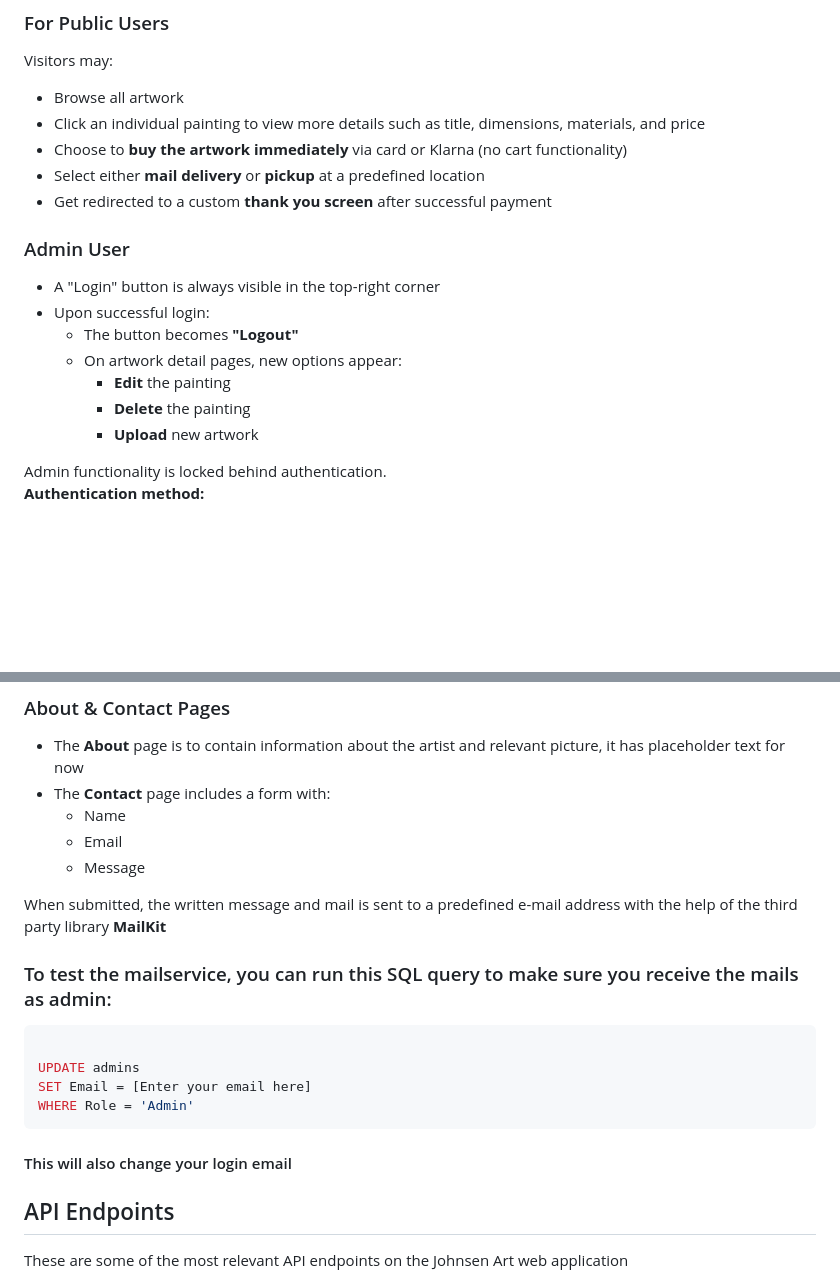
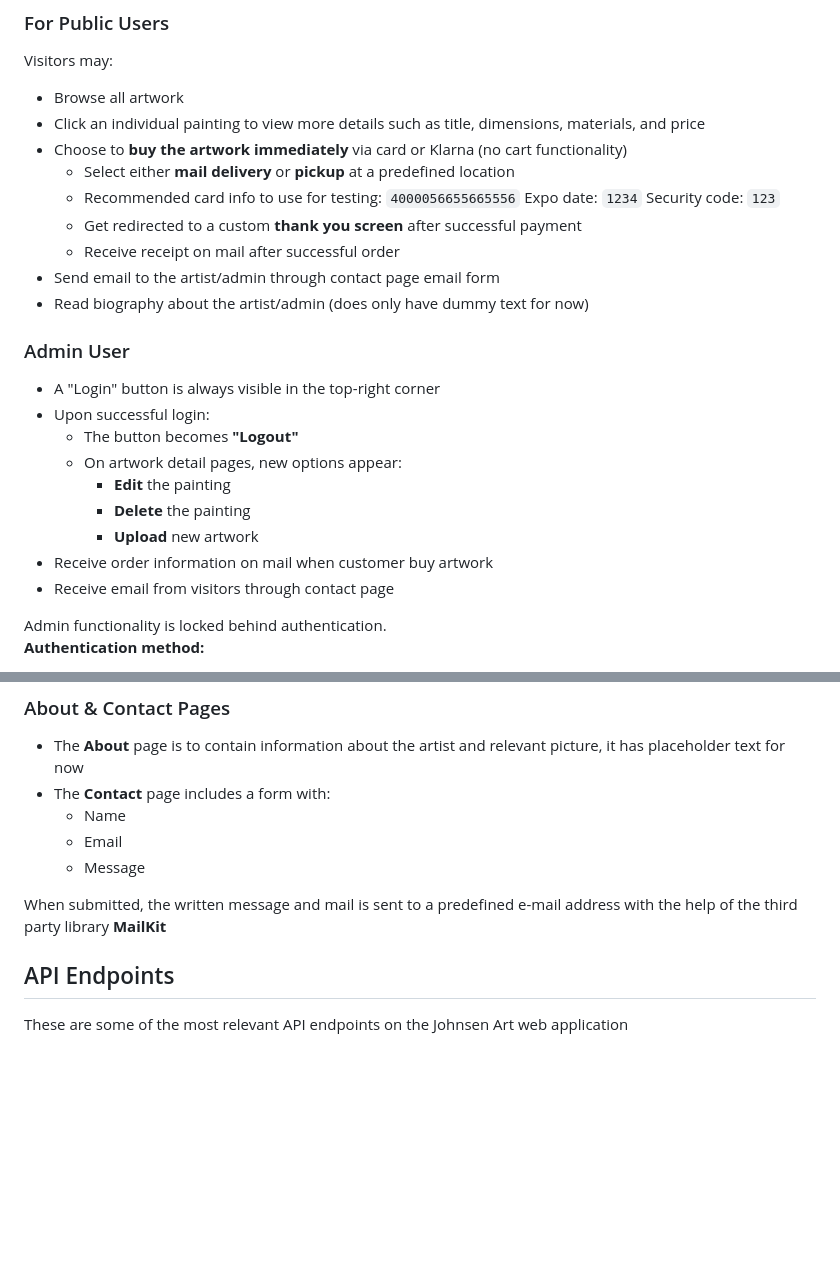
Before and after one commit to SaveJohn/JohnsenArt__Final_School_Assignment, a Markdown page: README.md, 2 parts joined by grey strips. GitHub-like rendering; blank space fills up the shorter version.

Commit message:
A few more points added to For Public Users and Admin User

````diff
--- a/README.md
+++ b/README.md
@@ -173,8 +173,12 @@ Visitors may:
 - Browse all artwork
 - Click an individual painting to view more details such as title, dimensions, materials, and price
 - Choose to **buy the artwork immediately** via card or Klarna (no cart functionality)
-- Select either **mail delivery** or **pickup** at a predefined location
-- Get redirected to a custom **thank you screen** after successful payment
+  - Select either **mail delivery** or **pickup** at a predefined location
+  - Recommended card info to use for testing: ``4000056655665556`` Expo date: ``1234`` Security code: ``123``
+  - Get redirected to a custom **thank you screen** after successful payment
+  - Receive receipt on mail after successful order
+- Send email to the artist/admin through contact page email form
+- Read biography about the artist/admin (does only have dummy text for now)
 
 ### Admin User
 
@@ -185,6 +189,8 @@ Visitors may:
         - **Edit** the painting
         - **Delete** the painting
         - **Upload** new artwork
+- Receive order information on mail when customer buy artwork
+- Receive email from visitors through contact page
 
 Admin functionality is locked behind authentication.
 **Authentication method:**
@@ -205,16 +211,6 @@ Admin functionality is locked behind authentication.
 When submitted, the written message and mail is sent to a predefined e-mail address with the help of the third party
 library **MailKit**
 
-### To test the mailservice, you can run this SQL query to make sure you receive the mails as admin:
-
-```bash
-
-UPDATE admins
-SET Email = [Enter your email here]
-WHERE Role = 'Admin'
-```
-
-#### This will also change your login email
 
 ## API Endpoints
 
````
